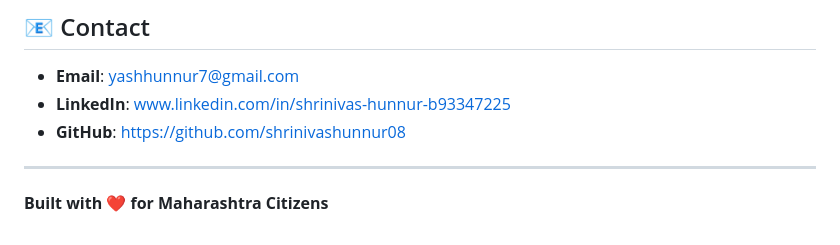
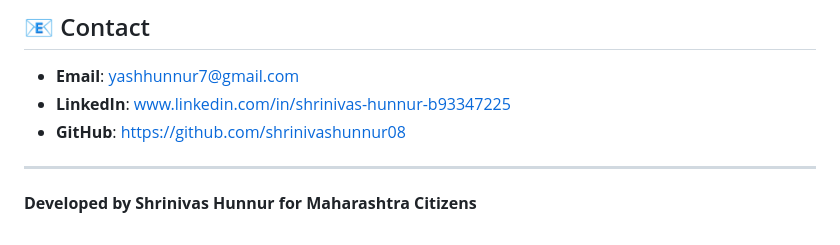
Before and after one commit to shrinivashunnur08/maharashtra-governance-ai, a Markdown page: README.md, the part around the change. GitHub-like rendering.

Commit message:
Update developer attribution in README

```diff
--- a/README.md
+++ b/README.md
@@ -234,4 +234,4 @@ MIT License - See LICENSE file for details
 
 ---
 
-**Built with ❤️ for Maharashtra Citizens**
+**Developed by Shrinivas Hunnur for Maharashtra Citizens**
```
